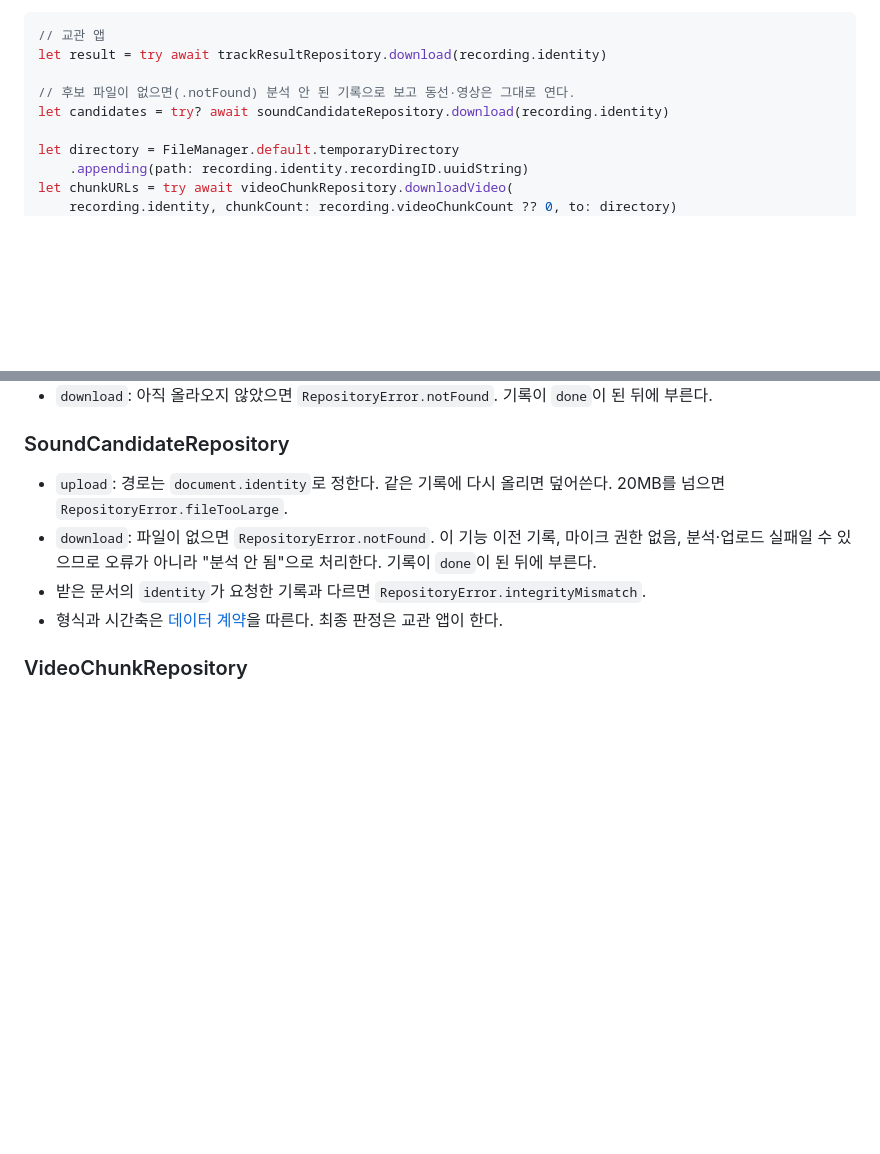
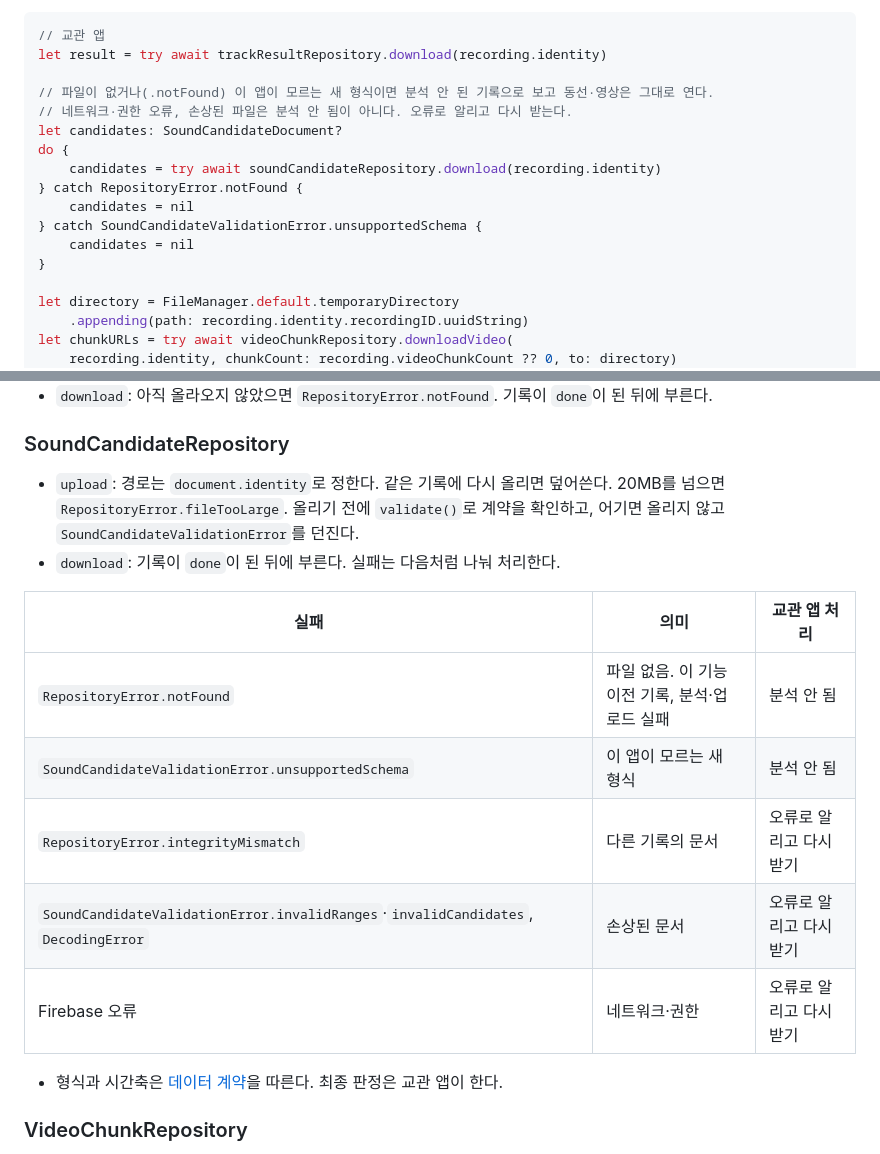
Before and after one commit to DeveloperAcademy-POSTECH/2026-C6-M15-WFFMST, a Markdown page: docs/repositories.md, 2 parts joined by grey strips. Drawn GitHub-style; blank space fills up the shorter version.

Commit message:
📝 docs: 음향 후보 다운로드 실패 처리와 검증 규칙 정리
Co-Authored-By: Claude Opus 5.5 <noreply@anthropic.com>

```diff
--- a/docs/repositories.md
+++ b/docs/repositories.md
@@ -253,8 +253,16 @@ try await recordingRepository.updateRecording(
 // 교관 앱
 let result = try await trackResultRepository.download(recording.identity)
 
-// 후보 파일이 없으면(.notFound) 분석 안 된 기록으로 보고 동선·영상은 그대로 연다.
-let candidates = try? await soundCandidateRepository.download(recording.identity)
+// 파일이 없거나(.notFound) 이 앱이 모르는 새 형식이면 분석 안 된 기록으로 보고 동선·영상은 그대로 연다.
+// 네트워크·권한 오류, 손상된 파일은 분석 안 됨이 아니다. 오류로 알리고 다시 받는다.
+let candidates: SoundCandidateDocument?
+do {
+    candidates = try await soundCandidateRepository.download(recording.identity)
+} catch RepositoryError.notFound {
+    candidates = nil
+} catch SoundCandidateValidationError.unsupportedSchema {
+    candidates = nil
+}
 
 let directory = FileManager.default.temporaryDirectory
     .appending(path: recording.identity.recordingID.uuidString)
@@ -314,9 +322,16 @@ do {
 
 ### SoundCandidateRepository
 
-- `upload`: 경로는 `document.identity`로 정한다. 같은 기록에 다시 올리면 덮어쓴다. 20MB를 넘으면 `RepositoryError.fileTooLarge`.
-- `download`: 파일이 없으면 `RepositoryError.notFound`. 이 기능 이전 기록, 마이크 권한 없음, 분석·업로드 실패일 수 있으므로 오류가 아니라 "분석 안 됨"으로 처리한다. 기록이 `done`이 된 뒤에 부른다.
-- 받은 문서의 `identity`가 요청한 기록과 다르면 `RepositoryError.integrityMismatch`.
+- `upload`: 경로는 `document.identity`로 정한다. 같은 기록에 다시 올리면 덮어쓴다. 20MB를 넘으면 `RepositoryError.fileTooLarge`. 올리기 전에 `validate()`로 계약을 확인하고, 어기면 올리지 않고 `SoundCandidateValidationError`를 던진다.
+- `download`: 기록이 `done`이 된 뒤에 부른다. 실패는 다음처럼 나눠 처리한다.
+
+| 실패 | 의미 | 교관 앱 처리 |
+| --- | --- | --- |
+| `RepositoryError.notFound` | 파일 없음. 이 기능 이전 기록, 분석·업로드 실패 | 분석 안 됨 |
+| `SoundCandidateValidationError.unsupportedSchema` | 이 앱이 모르는 새 형식 | 분석 안 됨 |
+| `RepositoryError.integrityMismatch` | 다른 기록의 문서 | 오류로 알리고 다시 받기 |
+| `SoundCandidateValidationError.invalidRanges`·`invalidCandidates`, `DecodingError` | 손상된 문서 | 오류로 알리고 다시 받기 |
+| Firebase 오류 | 네트워크·권한 | 오류로 알리고 다시 받기 |
 - 형식과 시간축은 [데이터 계약](cqb-core-models.md#음향-후보)을 따른다. 최종 판정은 교관 앱이 한다.
 
 ### VideoChunkRepository
```
Also changed, not shown: docs/cqb-core-models.md (+6 -1 lines).
